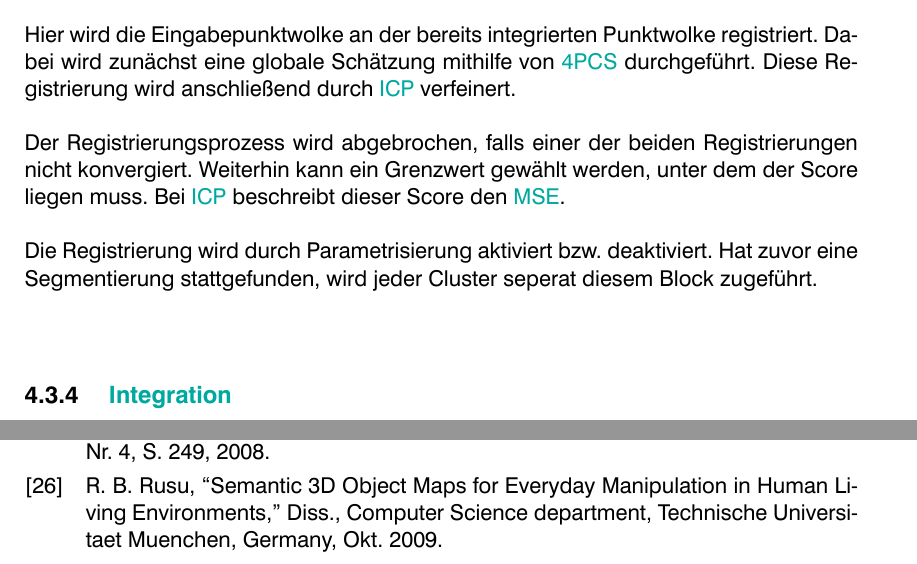
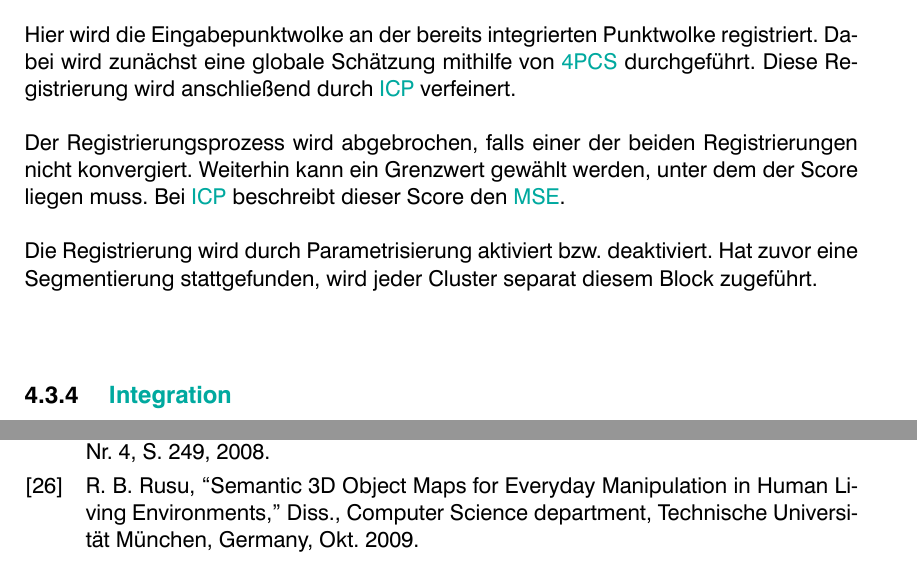
Before and after one commit to LorenzBung/bachelor-thesis, a LaTeX thesis (thesis.tex, which reads bib/references.bib, chapters/implementierung.tex): two parts of pages 43 and 52 of 55, joined at a grey line, cut so that both start at the same text. Compiled offline with XeLaTeX.

Commit message:
umlaut in sources

```diff
--- a/bib/references.bib
+++ b/bib/references.bib
@@ -373,7 +373,7 @@
 @PhDThesis{RusuDoctoralDissertation,
   author    =   {Radu Bogdan Rusu},
   title     =   {Semantic 3D Object Maps for Everyday Manipulation in Human Living Environments},
-  school    =   {Computer Science department, Technische Universitaet Muenchen, Germany},
+  school    =   {Computer Science department, Technische Universit\"at M\"unchen, Germany},
   year      =   {2009},
   month     =   {10}
 }
--- a/chapters/implementierung.tex
+++ b/chapters/implementierung.tex
@@ -107,7 +107,7 @@ Weiterhin kann ein Grenzwert gewählt werden, unter dem der Score liegen muss.
 Bei \ac{ICP} beschreibt dieser Score den \ac{MSE}.
 
 Die Registrierung wird durch Parametrisierung aktiviert bzw. deaktiviert.
-Hat zuvor eine Segmentierung stattgefunden, wird jeder Cluster seperat diesem Block zugeführt.
+Hat zuvor eine Segmentierung stattgefunden, wird jeder Cluster separat diesem Block zugeführt.
 
 
 \subsection{Integration}
```
Also changed, not shown: thesis.pdf.
